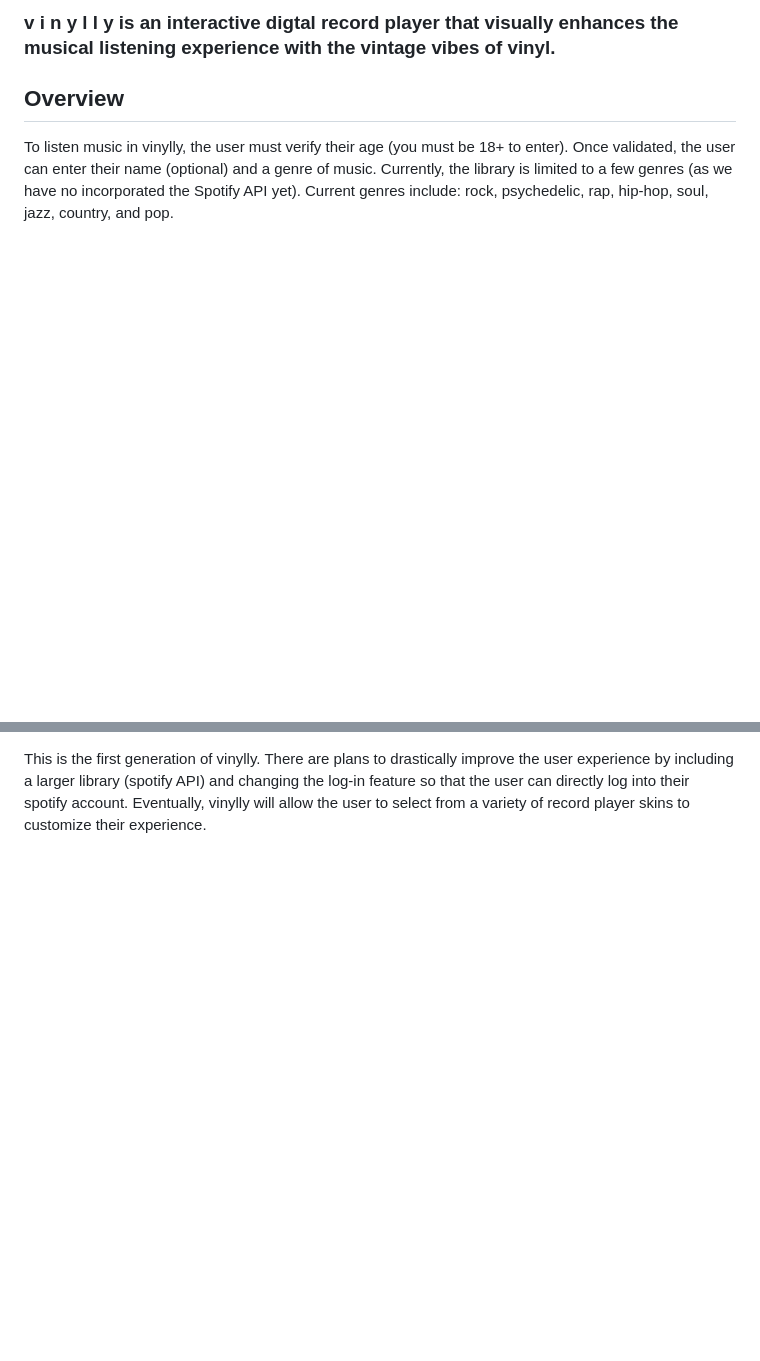
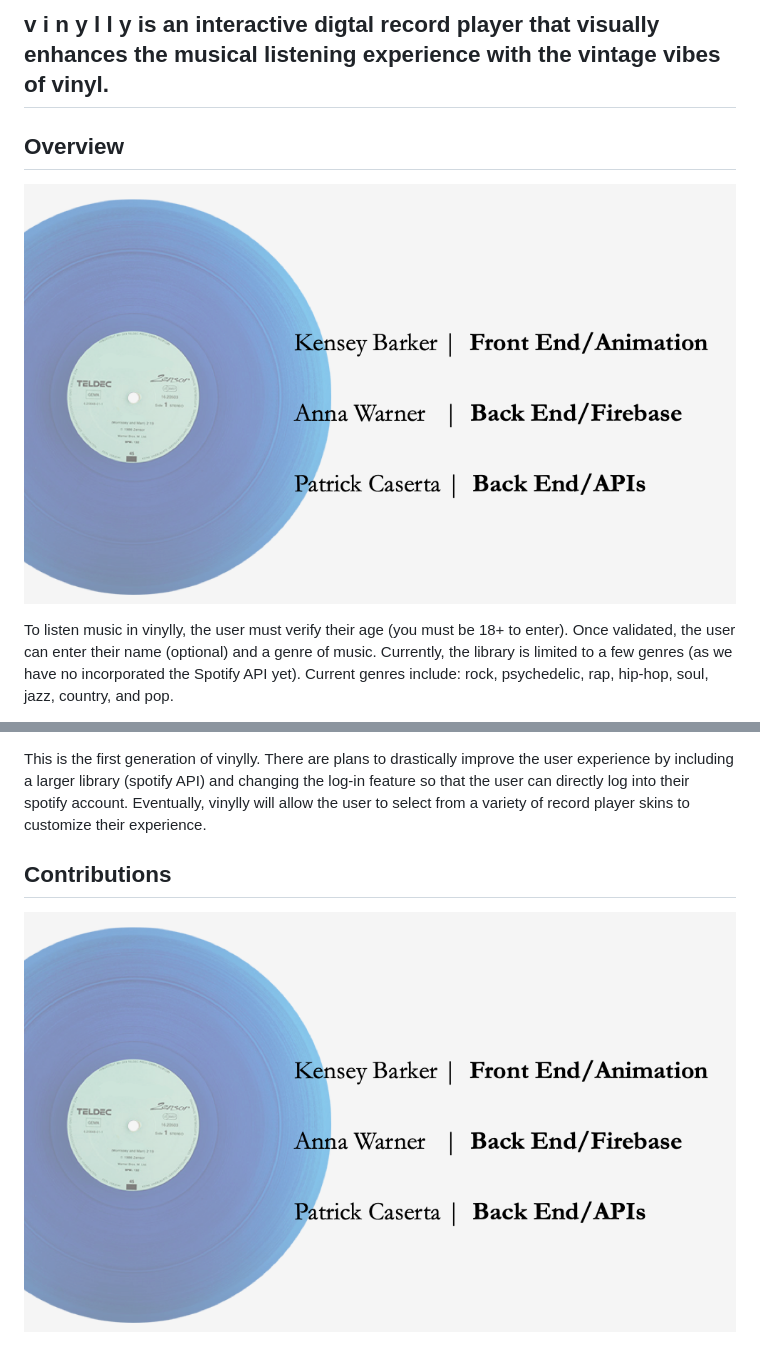
Before and after one commit to kenzrad/vinylly, a Markdown page: README.md, 2 parts joined by grey strips. GitHub-like rendering; pictures changed too: assets/images/readMe/slide1.png (added); blank space fills up the shorter version.

Commit message:
images added to read me

```diff
--- a/README.md
+++ b/README.md
@@ -2,6 +2,8 @@
 
-###  v i n y l l y  is an interactive digtal record player that visually enhances the musical listening experience with the vintage vibes of vinyl.
+##  v i n y l l y  is an interactive digtal record player that visually enhances the musical listening experience with the vintage vibes of vinyl.
 
 ##  Overview
 
+![vinylly_slide2](/assets/images/readMe/slide1.png)
+
 To listen music in vinylly, the user must verify their age (you must be 18+ to enter). Once validated, the user can enter their name (optional) and a genre of music. Currently, the library is limited to a few genres (as we have no incorporated the Spotify API yet). Current genres include: rock, psychedelic, rap, hip-hop, soul, jazz, country, and pop.
@@ -13 +19,5 @@ CSS classes are dynamically manipulated to animate the record player and the alb
 This is the first generation of vinylly. There are plans to drastically improve the user experience by including a larger library (spotify API) and changing the log-in feature so that the user can directly log into their spotify account. Eventually, vinylly will allow the user to select from a variety of record player skins to customize their experience.
+
+## Contributions
+
+![vinylly](/assets/images/readMe/slide1.png)
```
Also changed, not shown: other parts of README.md (+5 -1 lines), assets/images/readMe/slide2.png (added), assets/images/readMe/slide3.png (added), assets/images/readMe/slide4.png (added), 2 other files.
